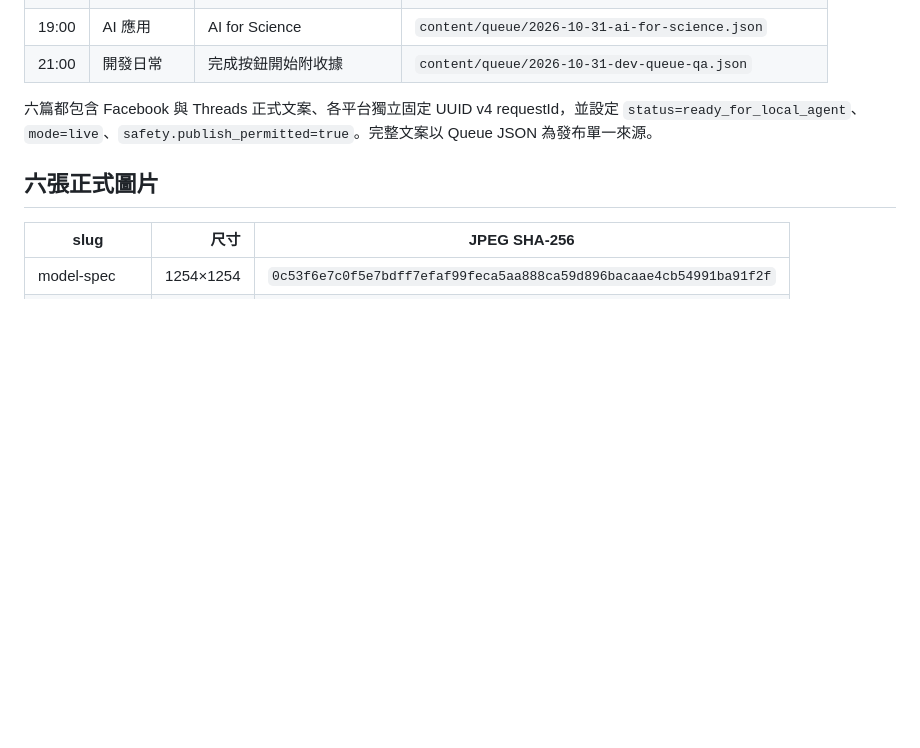
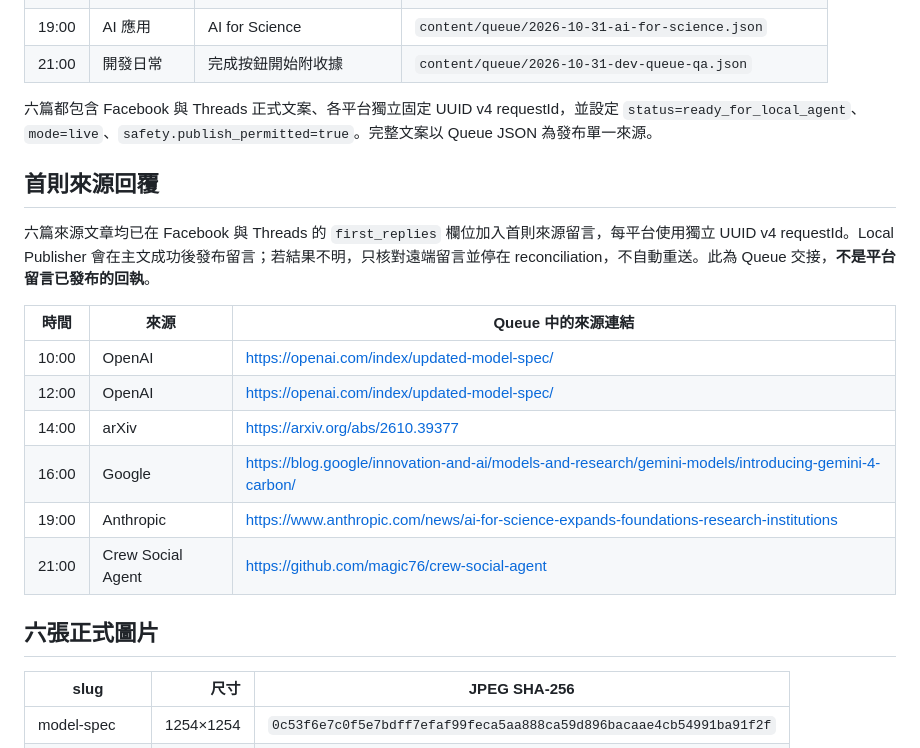
Before and after one commit to magic76/crew-social-agent, a Markdown page: content/reports/2026-10-31-daily-brief.md, the part around the change. GitHub-like rendering; blank space fills up the shorter version.

Commit message:
docs(report): record source first replies

```diff
--- a/content/reports/2026-10-31-daily-brief.md
+++ b/content/reports/2026-10-31-daily-brief.md
@@ -22,6 +22,19 @@
 | 21:00 | 開發日常 | 完成按鈕開始附收據 | `content/queue/2026-10-31-dev-queue-qa.json` |
 
 六篇都包含 Facebook 與 Threads 正式文案、各平台獨立固定 UUID v4 requestId，並設定 `status=ready_for_local_agent`、`mode=live`、`safety.publish_permitted=true`。完整文案以 Queue JSON 為發布單一來源。
+
+## 首則來源回覆
+
+六篇來源文章均已在 Facebook 與 Threads 的 `first_replies` 欄位加入首則來源留言，每平台使用獨立 UUID v4 requestId。Local Publisher 會在主文成功後發布留言；若結果不明，只核對遠端留言並停在 reconciliation，不自動重送。此為 Queue 交接，**不是平台留言已發布的回執**。
+
+| 時間 | 來源 | Queue 中的來源連結 |
+|---|---|---|
+| 10:00 | OpenAI | https://openai.com/index/updated-model-spec/ |
+| 12:00 | OpenAI | https://openai.com/index/updated-model-spec/ |
+| 14:00 | arXiv | https://arxiv.org/abs/2610.39377 |
+| 16:00 | Google | https://blog.google/innovation-and-ai/models-and-research/gemini-models/introducing-gemini-4-carbon/ |
+| 19:00 | Anthropic | https://www.anthropic.com/news/ai-for-science-expands-foundations-research-institutions |
+| 21:00 | Crew Social Agent | https://github.com/magic76/crew-social-agent |
 
 ## 六張正式圖片
 
```
